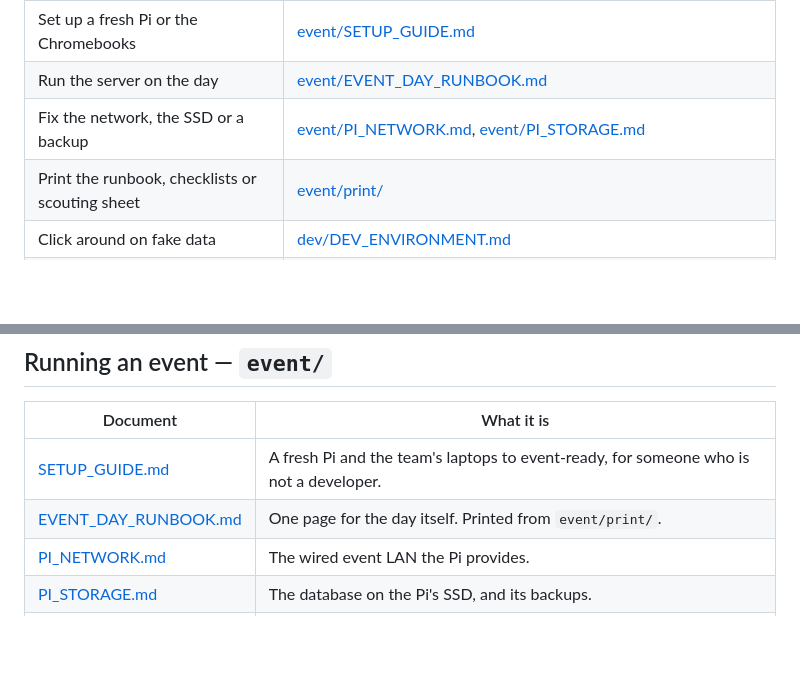
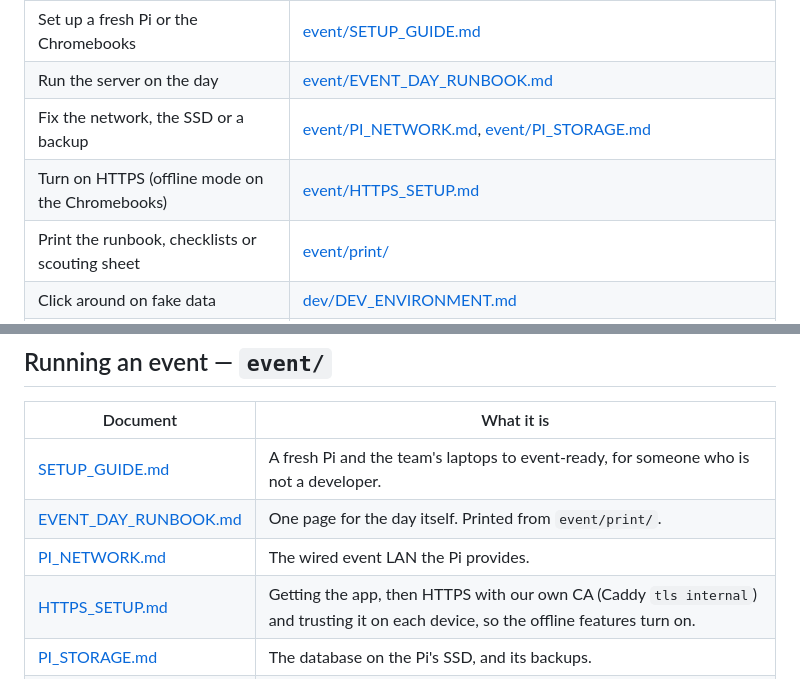
Before and after one commit to frc10101/TealTeam, a Markdown page: docs/README.md, 2 parts joined by grey strips. Rendered like a GitHub page; blank space fills up the shorter version.

```diff
--- a/docs/README.md
+++ b/docs/README.md
@@ -22,6 +22,7 @@ is the only file at the top: start here.
 | Set up a fresh Pi or the Chromebooks | [event/SETUP_GUIDE.md](event/SETUP_GUIDE.md) |
 | Run the server on the day | [event/EVENT_DAY_RUNBOOK.md](event/EVENT_DAY_RUNBOOK.md) |
 | Fix the network, the SSD or a backup | [event/PI_NETWORK.md](event/PI_NETWORK.md), [event/PI_STORAGE.md](event/PI_STORAGE.md) |
+| Turn on HTTPS (offline mode on the Chromebooks) | [event/HTTPS_SETUP.md](event/HTTPS_SETUP.md) |
 | Print the runbook, checklists or scouting sheet | [event/print/](event/print/) |
 | Click around on fake data | [dev/DEV_ENVIRONMENT.md](dev/DEV_ENVIRONMENT.md) |
 | Call the FIRST or TBA API | [reference/FRC_API_CALLS.md](reference/FRC_API_CALLS.md), then [reference/TBA_SCHEMA_FIX_SUMMARY.md](reference/TBA_SCHEMA_FIX_SUMMARY.md) |
@@ -58,6 +59,7 @@ One document per larger item, linked from its row in ACTION_ITEMS.
 | [SETUP_GUIDE.md](event/SETUP_GUIDE.md) | A fresh Pi and the team's laptops to event-ready, for someone who is not a developer. |
 | [EVENT_DAY_RUNBOOK.md](event/EVENT_DAY_RUNBOOK.md) | One page for the day itself. Printed from `event/print/`. |
 | [PI_NETWORK.md](event/PI_NETWORK.md) | The wired event LAN the Pi provides. |
+| [HTTPS_SETUP.md](event/HTTPS_SETUP.md) | Getting the app, then HTTPS with our own CA (Caddy `tls internal`) and trusting it on each device, so the offline features turn on. |
 | [PI_STORAGE.md](event/PI_STORAGE.md) | The database on the Pi's SSD, and its backups. |
 | [print/](event/print/) | The event papers (runbook, checklists, Chromebook card, scouting sheet) as .docx to edit and .pdf to print; `python3 docs/event/print/build.py` rebuilds them from the docs above. |
 
```
Also changed, not shown: docs/event/HTTPS_SETUP.md (added, +141 -0 lines).
